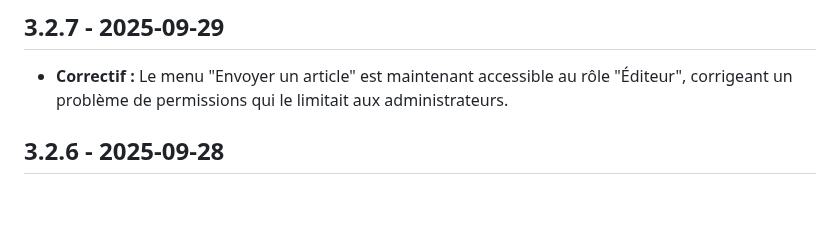
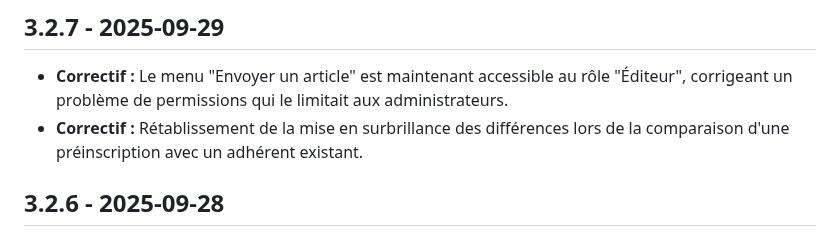
Before and after one commit to Trollinou/dame, a Markdown page: CHANGELOG.md, the part around the change. Drawn GitHub-style; blank space fills up the shorter version.

Commit message:
Fix: Restore highlighting for pre-registration differences
This commit fixes a regression where differing fields were no longer
highlighted when comparing a pre-registration with a matched existing
member.

The issue was caused by a missing CSS file (`admin/css/admin-styles.css`)
that was being enqueued in `admin/metaboxes.php` but did not exist in
the repository. The PHP logic to apply the `dame-highlight-diff` class
was already in place.

This change re-creates the missing CSS file and adds the necessary
styling to highlight the rows, restoring the intended functionality.

This also updates the CHANGELOG.md to reflect the change.

```diff
--- a/CHANGELOG.md
+++ b/CHANGELOG.md
@@ -2,6 +2,7 @@
 
 ## 3.2.7 - 2025-09-29
 *   **Correctif :** Le menu "Envoyer un article" est maintenant accessible au rôle "Éditeur", corrigeant un problème de permissions qui le limitait aux administrateurs.
+*   **Correctif :** Rétablissement de la mise en surbrillance des différences lors de la comparaison d'une préinscription avec un adhérent existant.
 
 ## 3.2.6 - 2025-09-28
 *   **Amélioration :** Refonte de la page des options en une interface à onglets ("Saisons", "Anniversaires", etc.) pour une meilleure organisation et clarté.
```
